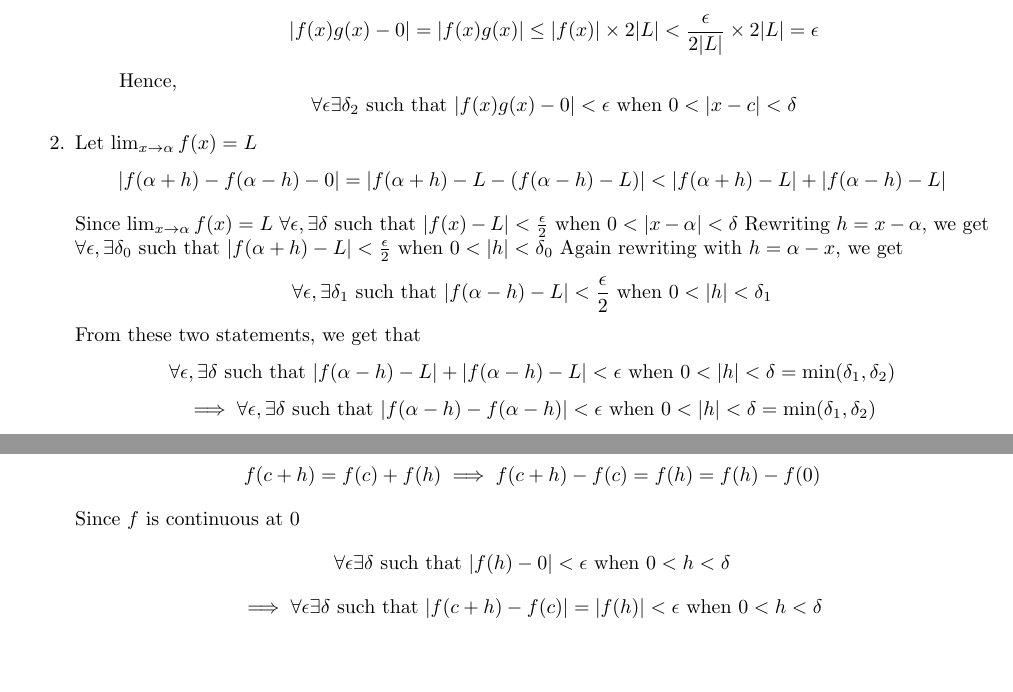
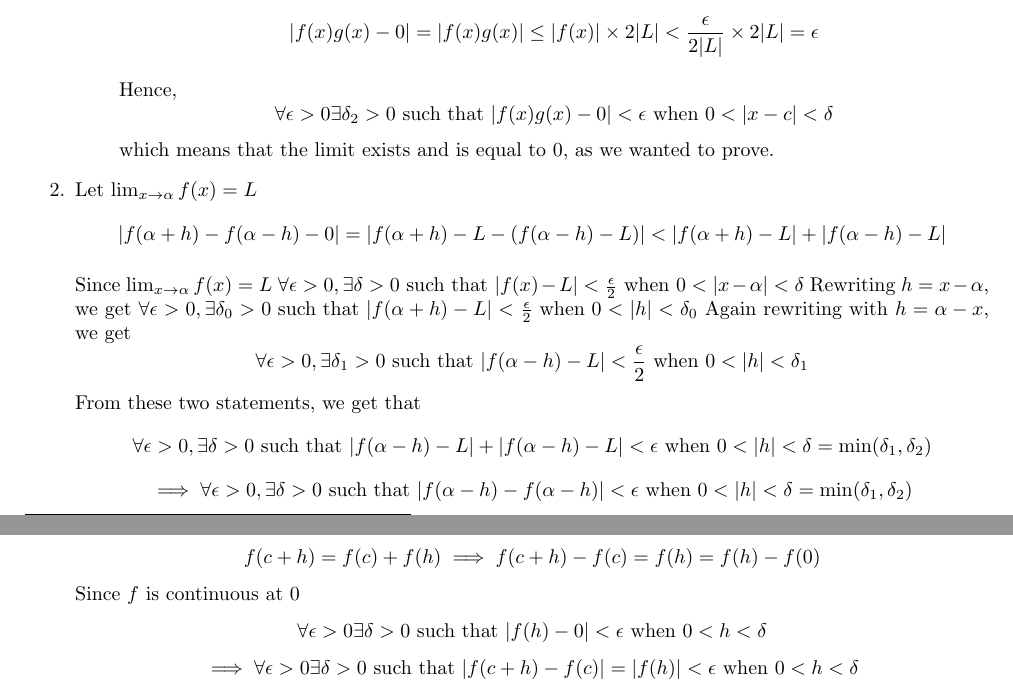
Before and after one commit to AshwinAbraham2021/MA1xx-Slides-and-Solutions, a LaTeX document (Tutorial2.tex): two parts of pages 1 and 2 of 3, joined at a grey line, cut so that both start at the same text, the shorter picture padded with empty space. Compiled offline with pdfLaTeX.

Commit message:
Added >0 everywhere it was needed

```diff
--- a/Tutorial2.tex
+++ b/Tutorial2.tex
@@ -62,23 +63,24 @@
                                  $$|f(x)g(x) - 0| = |f(x)g(x)| \leq |f(x)| \times 2|L| < \frac{\epsilon}{2|L|} \times 2|L| = \epsilon$$
 
                                  Hence,
-                         $$\forall \epsilon \exists \delta_2  \text{ such that } |f(x)g(x) - 0| < \epsilon  \text{ when } 0 < |x-c| < \delta$$
+                         $$\forall \epsilon>0 \exists \delta_2>0  \text{ such that } |f(x)g(x) - 0| < \epsilon  \text{ when } 0 < |x-c| < \delta$$
+                         which means that the limit exists and is equal to $0$, as we wanted to prove.
                 \end{enumerate}
         \item Let $\lim_{x\to \alpha}f(x) = L$
                 $$|f(\alpha+h) - f(\alpha-h) - 0| = |f(\alpha+h) - L - (f(\alpha-h) - L)| < |f(\alpha+h)-L| + |f(\alpha-h) - L|$$
 
                 Since $\lim_{x\to \alpha}f(x) = L$
-                $\forall \epsilon, \exists \delta  \text{ such that } |f(x) - L| < \frac{\epsilon}{2}  \text{ when } 0 < |x-\alpha| < \delta $
+                $\forall \epsilon>0, \exists \delta>0  \text{ such that } |f(x) - L| < \frac{\epsilon}{2}  \text{ when } 0 < |x-\alpha| < \delta $
                 Rewriting $h = x-\alpha$, we get
-                $\forall \epsilon, \exists \delta_0  \text{ such that } |f(\alpha + h) - L| < \frac{\epsilon}{2}  \text{ when } 0 < |h| < \delta_0 $
+                $\forall \epsilon>0, \exists \delta_0>0  \text{ such that } |f(\alpha + h) - L| < \frac{\epsilon}{2}  \text{ when } 0 < |h| < \delta_0 $
                 Again rewriting with $h = \alpha-x$, we get
                 $$
-                \forall \epsilon, \exists \delta_1  \text{ such that } |f(\alpha - h) - L| < \frac{\epsilon}{2}  \text{ when } 0 < |h| < \delta_1
+                \forall \epsilon>0, \exists \delta_1>0  \text{ such that } |f(\alpha - h) - L| < \frac{\epsilon}{2}  \text{ when } 0 < |h| < \delta_1
                 $$
                 From these two statements, we get that
-                $$\forall \epsilon, \exists \delta  \text{ such that } |f(\alpha-h) - L| + |f(\alpha - h) - L| < \epsilon  \text{ when } 0 < |h| < \delta = \min(\delta_1, \delta_2)$$
+                $$\forall \epsilon>0, \exists \delta>0  \text{ such that } |f(\alpha-h) - L| + |f(\alpha - h) - L| < \epsilon  \text{ when } 0 < |h| < \delta = \min(\delta_1, \delta_2)$$
                 $$
-                \implies \forall \epsilon, \exists \delta  \text{ such that } |f(\alpha-h) - f(\alpha - h)|< \epsilon  \text{ when } 0 < |h| < \delta = \min(\delta_1, \delta_2)
+                \implies \forall \epsilon>0, \exists \delta>0  \text{ such that } |f(\alpha-h) - f(\alpha - h)|< \epsilon  \text{ when } 0 < |h| < \delta = \min(\delta_1, \delta_2)
                 $$
 
                 One could have also argued the same using algebra of limits on functions.
@@ -126,8 +128,8 @@
         Set $x=y=0$ to get $f(0) = 2f(0) \implies f(0) = 0$
 $$f(c+h) = f(c) + f(h) \implies f(c+h)-f(c) = f(h) = f(h)-f(0)$$
     Since $f$ is continuous at $0$
-    $$ \forall \epsilon \exists \delta  \text{ such that }|f(h)-0| < \epsilon  \text{ when } 0 < h < \delta$$
-    $$\implies \forall \epsilon \exists \delta  \text{ such that } |f(c+h) - f(c)| = |f(h)| < \epsilon\text{ when } 0 < h < \delta$$
+    $$ \forall \epsilon>0 \exists \delta>0  \text{ such that }|f(h)-0| < \epsilon  \text{ when } 0 < h < \delta$$
+    $$\implies \forall \epsilon>0 \exists \delta>0  \text{ such that } |f(c+h) - f(c)| = |f(h)| < \epsilon\text{ when } 0 < h < \delta$$
     \begin{center}$\implies$ f is continous for all $c \in \mathbf{R}$
 
     \end{center}
```
Also changed, not shown: Tutorial2.pdf, Tutorial2.tex (3 more changed lines).
